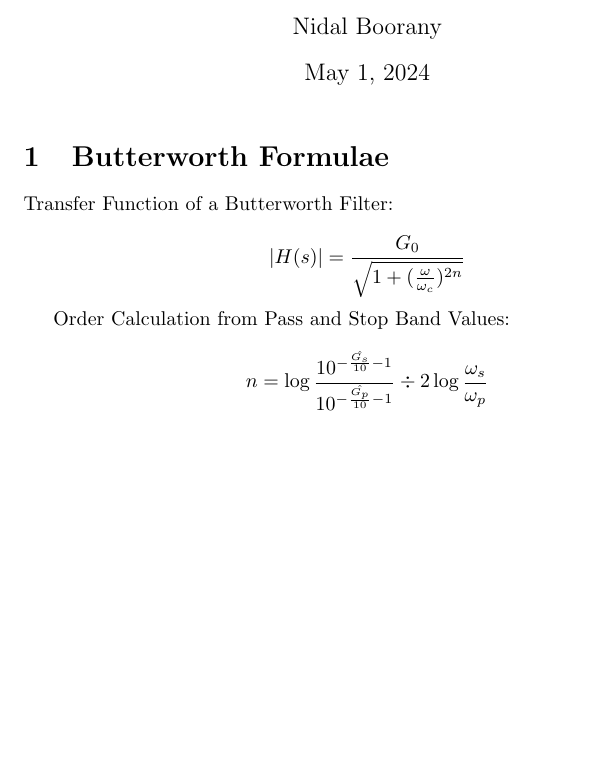
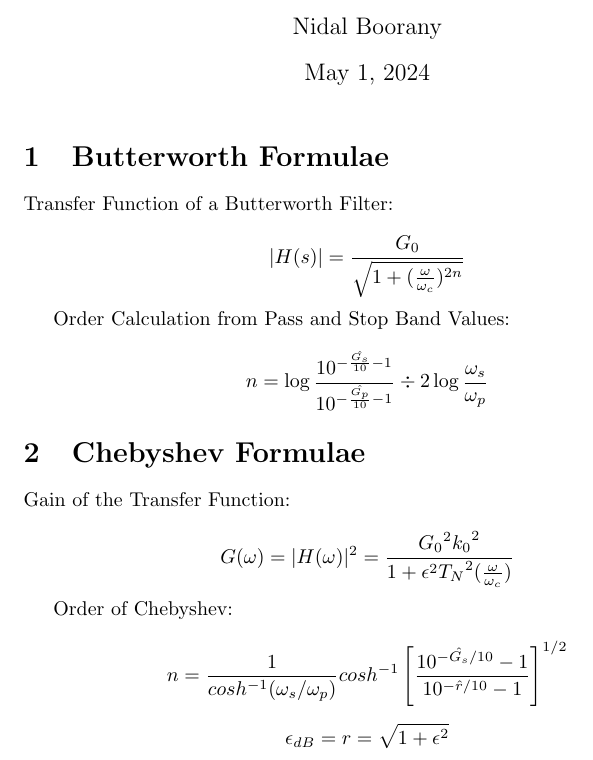
Before and after one commit to Dal1308/Formula-Sheet-Signals-Test-3, a LaTeX document (formulae.tex): part of the page, cut so that both start at the same text, the shorter picture padded with empty space. Compiled offline with pdfLaTeX.

Commit message:
Chebyshev stuff

```diff
--- a/formulae.tex
+++ b/formulae.tex
@@ -23,4 +23,16 @@ Order Calculation from Pass and Stop Band Values:
 
 $$n = \log{\frac{10^{- \frac{\hat{G_s}}{10} - 1}}{10^{- \frac{\hat{G_p}}{ 10} - 1}}} \div {2 \log{\frac{\omega_s}{\omega_p}}}$$
 
+\section{Chebyshev Formulae}
+
+Gain of the Transfer Function:
+
+$$G(\omega) = |H(\omega)|^2 = \frac{{G_0}^2 {k_0}^2}{1 + {\epsilon}^2 {T_N}^2(\frac{\omega}{\omega_c})}$$
+
+Order of Chebyshev:
+
+$$n = \frac{1}{cosh^{-1}(\omega_{s}/\omega_{p})}cosh^{-1}\left[\frac{10^{-\hat{G_{s}}/10}-1}{10^{-\hat{r}/10}-1}\right]^{1/2}$$
+
+$$\epsilon_{dB} = r = \sqrt{1 + \epsilon^{2}}$$
+
 \end{document}
```
Also changed, not shown: formulae.pdf.
